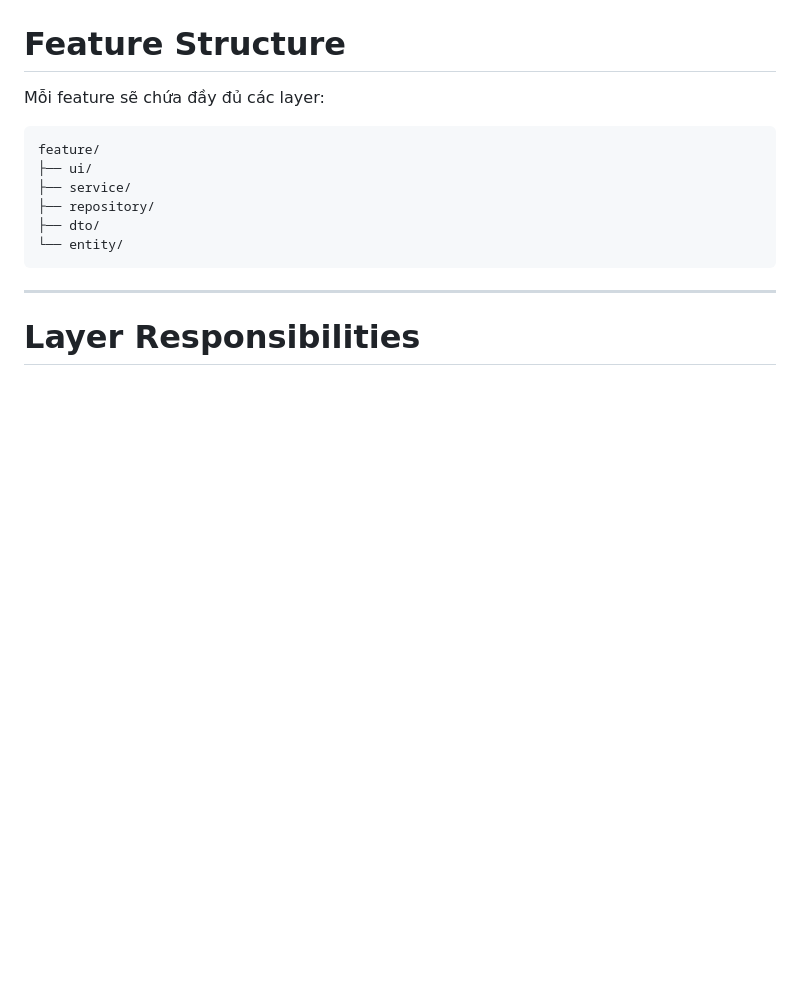
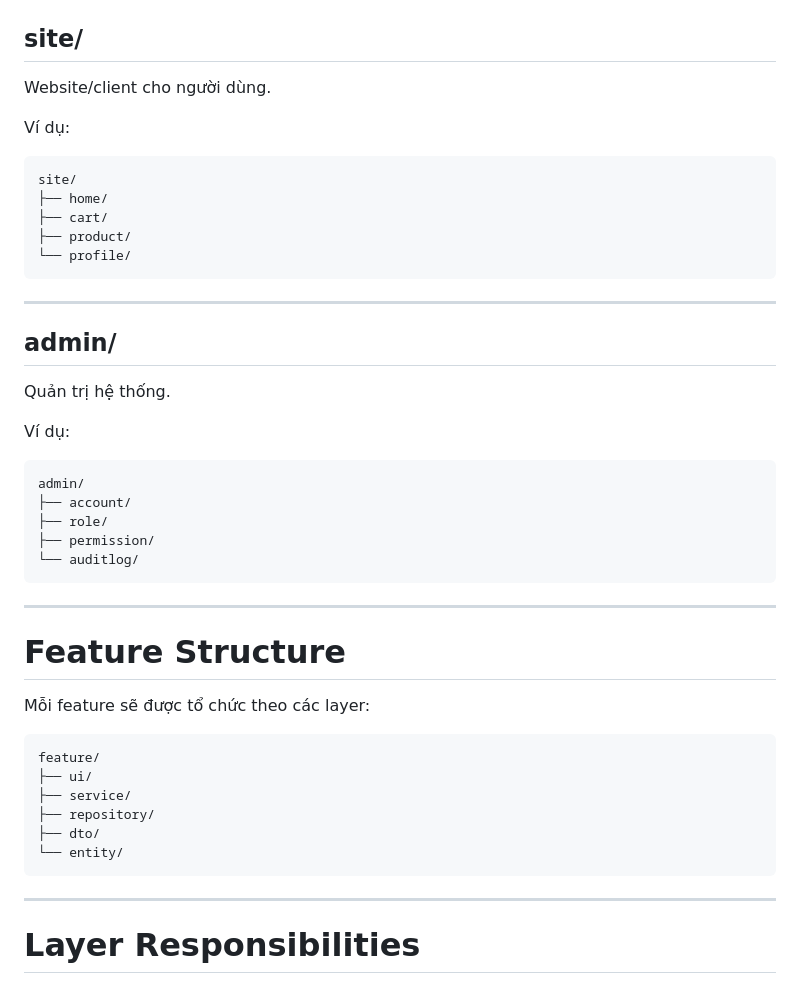
Before and after one commit to Bminh2005/Import-Management-System, a Markdown page: README.md, the part around one of its changes. Rendered like a GitHub page; blank space fills up the shorter version.

````diff
--- a/README.md
+++ b/README.md
@@ -62,8 +100,40 @@ sales/
+## site/
+
+Website/client cho người dùng.
+
+Ví dụ:
+
+```text id="up9bkm"
+site/
+├── home/
+├── cart/
+├── product/
+└── profile/
+```
+
+---
+
+## admin/
+
+Quản trị hệ thống.
+
+Ví dụ:
+
+```text id="y9qzlw"
+admin/
+├── account/
+├── role/
+├── permission/
+└── auditlog/
+```
+
+---
+
 # Feature Structure
 
-Mỗi feature sẽ chứa đầy đủ các layer:
+Mỗi feature sẽ được tổ chức theo các layer:
 
-```text
+```text id="2z3e9o"
 feature/
 ├── ui/
 ├── service/
````
Also changed, not shown: other parts of README.md (+108 -67 lines).
